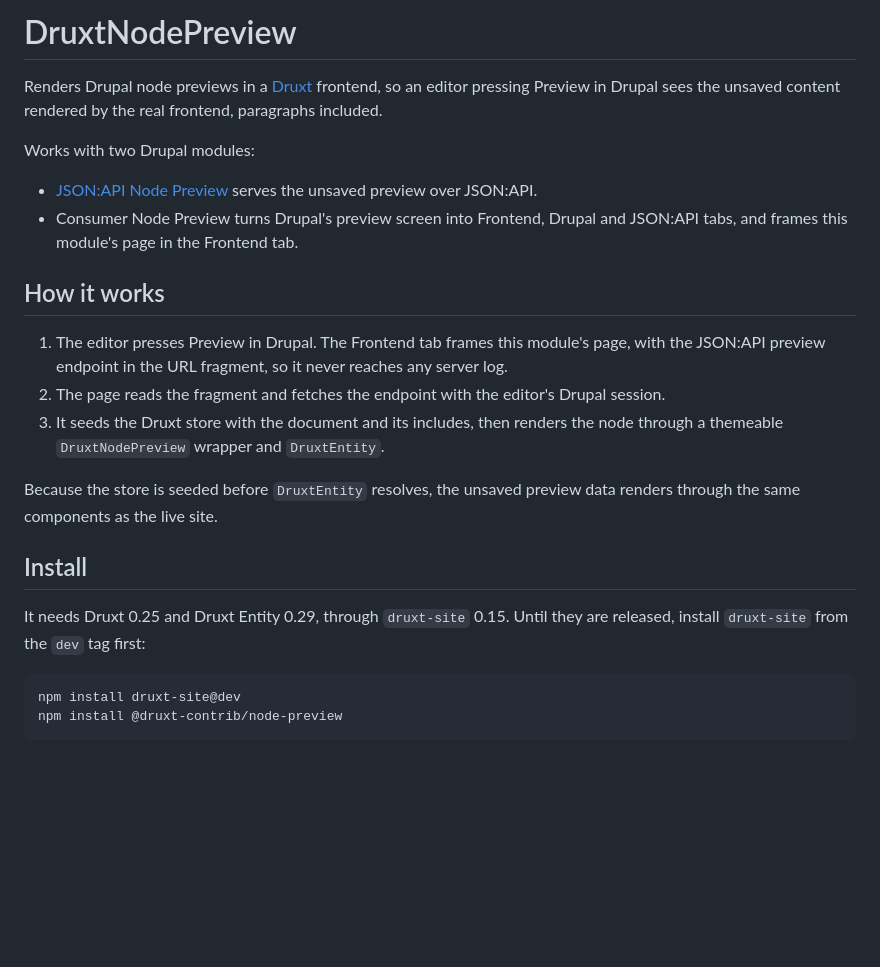
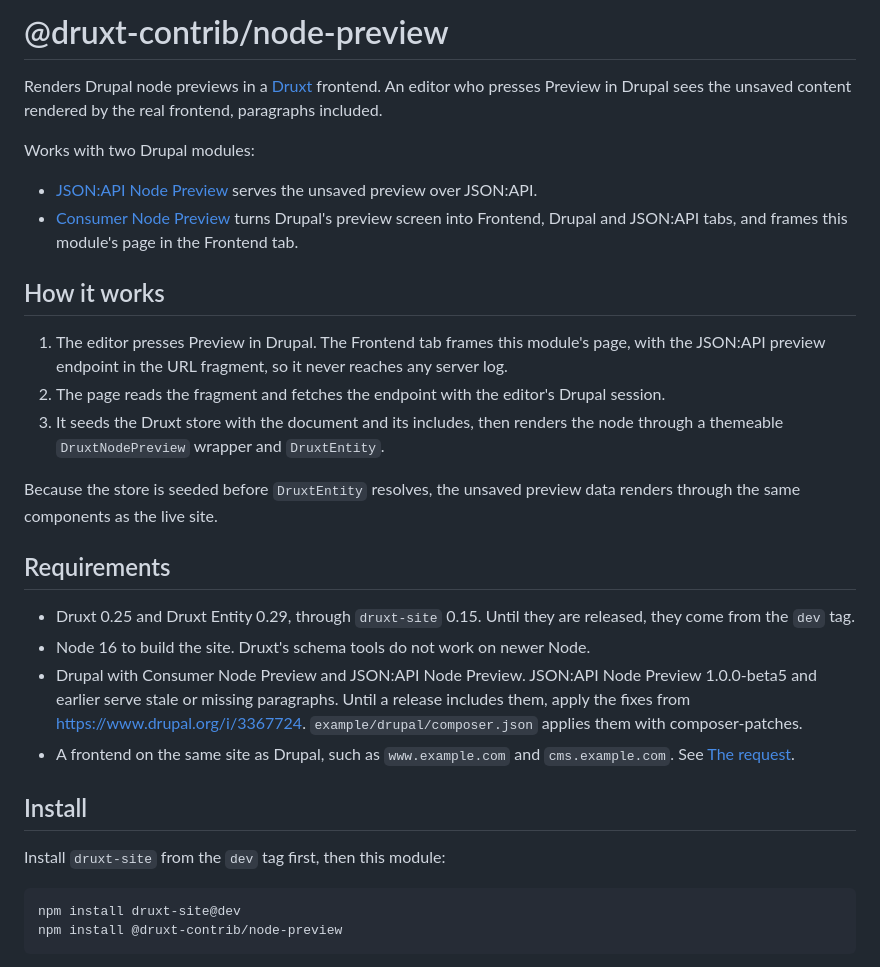
Before and after one commit to druxt-contrib/druxt-node-preview, a Markdown page: README.md, the part around one of its changes. Rendered like a GitHub page; blank space fills up the shorter version.

````diff
--- a/README.md
+++ b/README.md
@@ -1,15 +1,16 @@
-# DruxtNodePreview
+# @druxt-contrib/node-preview
 
-Renders Drupal node previews in a [Druxt](https://druxtjs.org) frontend, so an
-editor pressing Preview in Drupal sees the unsaved content rendered by the real
-frontend, paragraphs included.
+Renders Drupal node previews in a [Druxt](https://druxtjs.org) frontend. An
+editor who presses Preview in Drupal sees the unsaved content rendered by the
+real frontend, paragraphs included.
 
 Works with two Drupal modules:
 
 - [JSON:API Node Preview](https://www.drupal.org/project/jsonapi_node_preview)
   serves the unsaved preview over JSON:API.
-- Consumer Node Preview turns Drupal's preview screen into Frontend, Drupal and
-  JSON:API tabs, and frames this module's page in the Frontend tab.
+- [Consumer Node Preview](https://www.drupal.org/project/consumer_node_preview)
+  turns Drupal's preview screen into Frontend, Drupal and JSON:API tabs, and
+  frames this module's page in the Frontend tab.
 
 ## How it works
 
@@ -24,10 +25,22 @@ Works with two Drupal modules:
 Because the store is seeded before `DruxtEntity` resolves, the unsaved preview
 data renders through the same components as the live site.
 
+## Requirements
+
+- Druxt 0.25 and Druxt Entity 0.29, through `druxt-site` 0.15. Until they are
+  released, they come from the `dev` tag.
+- Node 16 to build the site. Druxt's schema tools do not work on newer Node.
+- Drupal with Consumer Node Preview and JSON:API Node Preview. JSON:API Node
+  Preview 1.0.0-beta5 and earlier serve stale or missing paragraphs. Until a
+  release includes them, apply the fixes from
+  https://www.drupal.org/i/3367724. `example/drupal/composer.json` applies
+  them with composer-patches.
+- A frontend on the same site as Drupal, such as `www.example.com` and
+  `cms.example.com`. See [The request](#the-request).
+
 ## Install
 
-It needs Druxt 0.25 and Druxt Entity 0.29, through `druxt-site` 0.15. Until
-they are released, install `druxt-site` from the `dev` tag first:
+Install `druxt-site` from the `dev` tag first, then this module:
 
 ```sh
 npm install druxt-site@dev
````
Also changed, not shown: other parts of README.md (+93 -20 lines).
